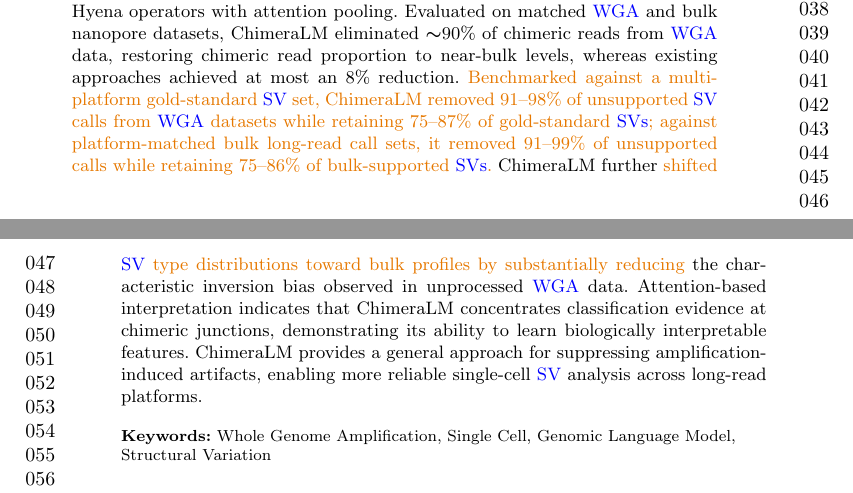
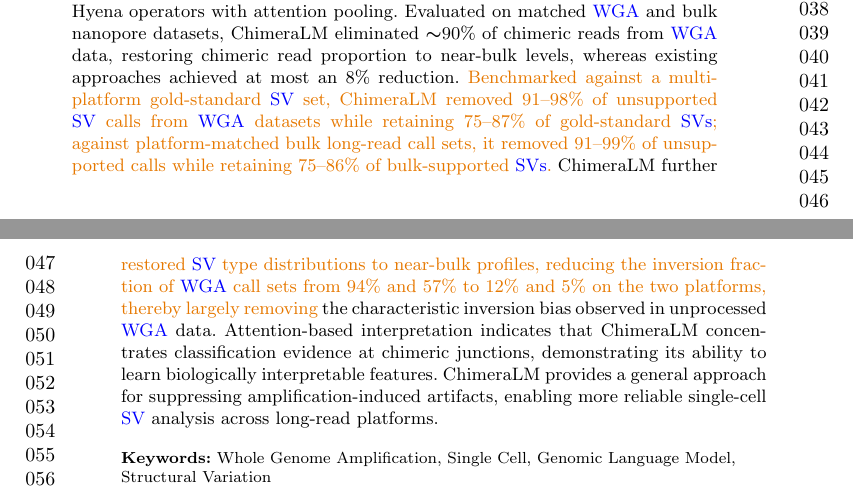
Before and after one commit to cauliyang/chimeralm_paper, a LaTeX paper (sn-article-template/sn-article.tex): two parts of pages 1 and 2 of 33, joined at a grey line, cut so that both start at the same text. Compiled offline with pdfLaTeX.

Commit message:
Abstract: inversion fractions from SUPPORT>=3 Fig 3f

```diff
--- a/sn-article-template/sn-article.tex
+++ b/sn-article-template/sn-article.tex
@@ -135,7 +135,7 @@
 	To capture long-range dependencies in variable-length reads, the model integrates Hyena operators with attention pooling.
 	Evaluated on matched \gls{wga} and bulk nanopore datasets, ChimeraLM eliminated ${\sim}$90\% of chimeric reads from \gls{wga} data, restoring chimeric read proportion to near-bulk levels, whereas existing approaches achieved at most an 8\% reduction.
 	\chg{Benchmarked against a multi-platform gold-standard \gls{sv} set, ChimeraLM removed 91--98\% of unsupported \gls{sv} calls from \gls{wga} datasets while retaining 75--87\% of gold-standard \glspl{sv}; against platform-matched bulk long-read call sets, it removed 91--99\% of unsupported calls while retaining 75--86\% of bulk-supported \glspl{sv}.}
-	ChimeraLM further \chg{shifted \gls{sv} type distributions toward bulk profiles by substantially reducing} the characteristic inversion bias observed in unprocessed \gls{wga} data.
+	ChimeraLM further \chg{restored \gls{sv} type distributions to near-bulk profiles, reducing the inversion fraction of \gls{wga} call sets from 94\% and 57\% to 12\% and 5\% on the two platforms, thereby largely removing} the characteristic inversion bias observed in unprocessed \gls{wga} data.
 	Attention-based interpretation indicates that ChimeraLM concentrates classification evidence at chimeric junctions, demonstrating its ability to learn biologically interpretable features.
 	ChimeraLM provides a general approach for suppressing amplification-induced artifacts, enabling more reliable single-cell \gls{sv} analysis across long-read platforms.}
 \keywords{Whole Genome Amplification, Single Cell, Genomic Language Model, Structural Variation}
```
Also changed, not shown: figures/final_figures/figure2_3.svg, figures/final_figures/figure3.pdf, figures/final_figures/figure3.png, figures/final_figures/figure3_f.pdf, figures/final_figures/figure3_f.png, figures/final_figures/suplements.svg, sn-article-template/sn-article.tex (2 more changed lines), 1 other file.
